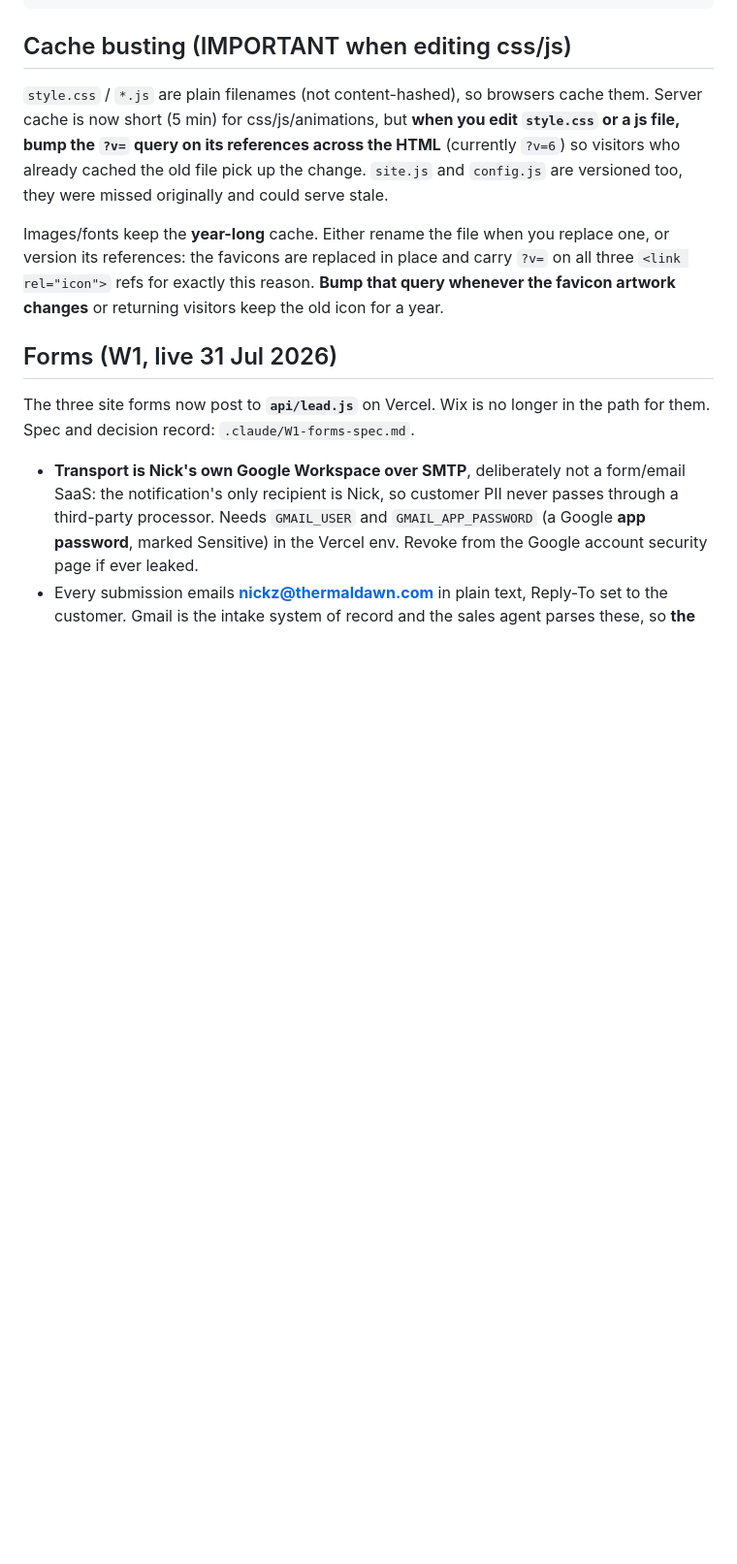
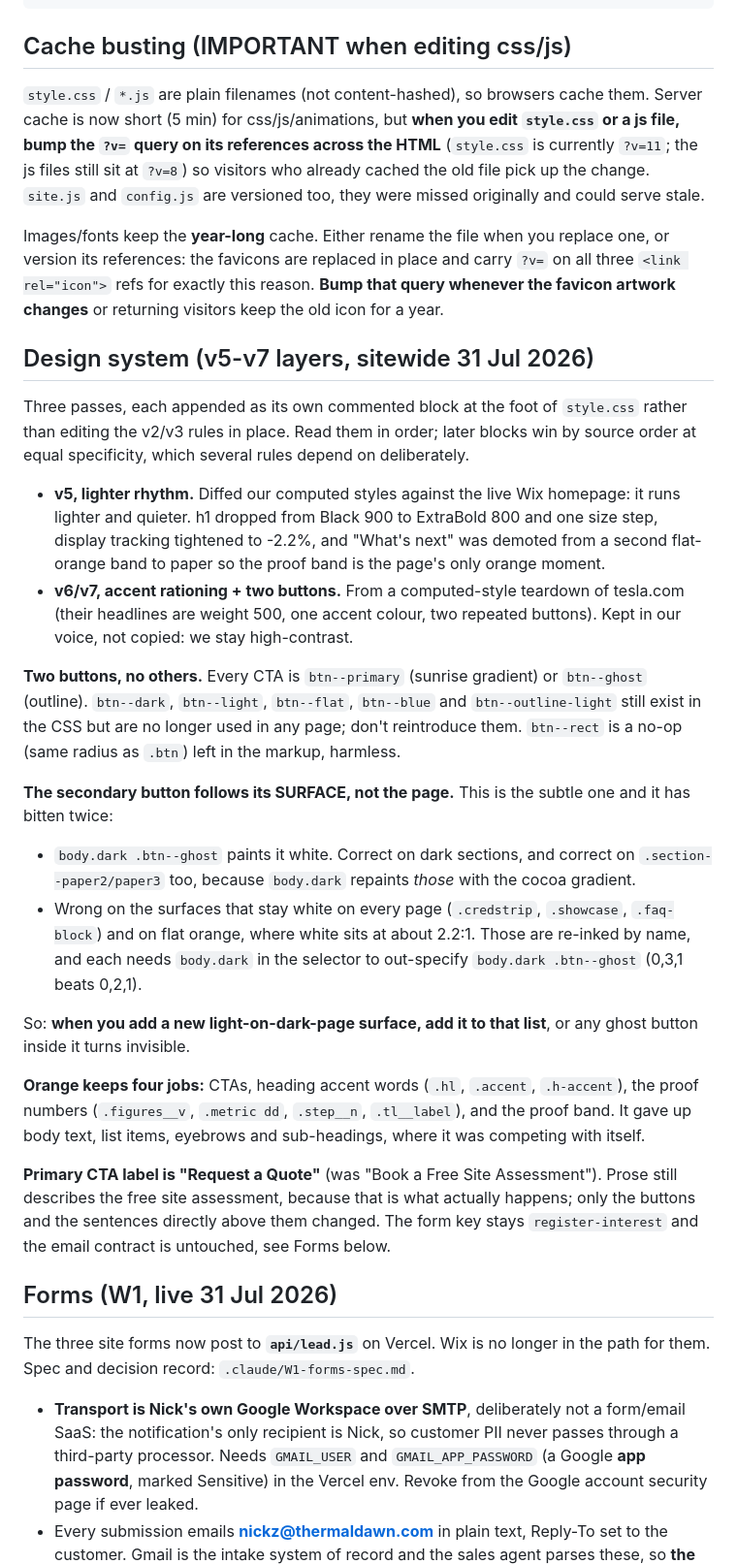
Before and after one commit to NZEN-7/marketing-website-live, a Markdown page: BUILD-NOTES.md, the part around the change. Shown at 97% size. Rendered like a GitHub page; blank space fills up the shorter version.

Commit message:
﻿Document the design system in BUILD-NOTES
Records the v5-v7 layers, the two-button rule, what the four remaining
jobs of orange are, and the surface-aware secondary rule with the reason
it needs body.dark in the selector. That last one has caught me out
twice, so it is written down with the specificity maths. Also refreshes
the stale cache-busting version note.

Co-Authored-By: Claude Fable 5 <noreply@anthropic.com>

````diff
--- a/BUILD-NOTES.md
+++ b/BUILD-NOTES.md
@@ -42,9 +42,55 @@ python3 -m http.server 8080      # then open http://localhost:8080
 ```
 
 ## Cache busting (IMPORTANT when editing css/js)
-`style.css` / `*.js` are plain filenames (not content-hashed), so browsers cache them. Server cache is now short (5 min) for css/js/animations, but **when you edit `style.css` or a js file, bump the `?v=` query on its references across the HTML** (currently `?v=6`) so visitors who already cached the old file pick up the change. `site.js` and `config.js` are versioned too, they were missed originally and could serve stale.
+`style.css` / `*.js` are plain filenames (not content-hashed), so browsers cache them. Server cache is now short (5 min) for css/js/animations, but **when you edit `style.css` or a js file, bump the `?v=` query on its references across the HTML** (`style.css` is currently `?v=11`; the js files still sit at `?v=8`) so visitors who already cached the old file pick up the change. `site.js` and `config.js` are versioned too, they were missed originally and could serve stale.
 
 Images/fonts keep the **year-long** cache. Either rename the file when you replace one, or version its references: the favicons are replaced in place and carry `?v=` on all three `<link rel="icon">` refs for exactly this reason. **Bump that query whenever the favicon artwork changes** or returning visitors keep the old icon for a year.
+
+## Design system (v5-v7 layers, sitewide 31 Jul 2026)
+
+Three passes, each appended as its own commented block at the foot of
+`style.css` rather than editing the v2/v3 rules in place. Read them in order;
+later blocks win by source order at equal specificity, which several rules
+depend on deliberately.
+
+- **v5, lighter rhythm.** Diffed our computed styles against the live Wix
+  homepage: it runs lighter and quieter. h1 dropped from Black 900 to
+  ExtraBold 800 and one size step, display tracking tightened to -2.2%,
+  and "What's next" was demoted from a second flat-orange band to paper so
+  the proof band is the page's only orange moment.
+- **v6/v7, accent rationing + two buttons.** From a computed-style teardown
+  of tesla.com (their headlines are weight 500, one accent colour, two
+  repeated buttons). Kept in our voice, not copied: we stay high-contrast.
+
+**Two buttons, no others.** Every CTA is `btn--primary` (sunrise gradient)
+or `btn--ghost` (outline). `btn--dark`, `btn--light`, `btn--flat`,
+`btn--blue` and `btn--outline-light` still exist in the CSS but are no
+longer used in any page; don't reintroduce them. `btn--rect` is a no-op
+(same radius as `.btn`) left in the markup, harmless.
+
+**The secondary button follows its SURFACE, not the page.** This is the
+subtle one and it has bitten twice:
+- `body.dark .btn--ghost` paints it white. Correct on dark sections, and
+  correct on `.section--paper2/paper3` too, because `body.dark` repaints
+  *those* with the cocoa gradient.
+- Wrong on the surfaces that stay white on every page (`.credstrip`,
+  `.showcase`, `.faq-block`) and on flat orange, where white sits at about
+  2.2:1. Those are re-inked by name, and each needs `body.dark` in the
+  selector to out-specify `body.dark .btn--ghost` (0,3,1 beats 0,2,1).
+
+So: **when you add a new light-on-dark-page surface, add it to that list**,
+or any ghost button inside it turns invisible.
+
+**Orange keeps four jobs:** CTAs, heading accent words (`.hl`, `.accent`,
+`.h-accent`), the proof numbers (`.figures__v`, `.metric dd`, `.step__n`,
+`.tl__label`), and the proof band. It gave up body text, list items,
+eyebrows and sub-headings, where it was competing with itself.
+
+**Primary CTA label is "Request a Quote"** (was "Book a Free Site
+Assessment"). Prose still describes the free site assessment, because that
+is what actually happens; only the buttons and the sentences directly above
+them changed. The form key stays `register-interest` and the email contract
+is untouched, see Forms below.
 
 ## Forms (W1, live 31 Jul 2026)
 
````
